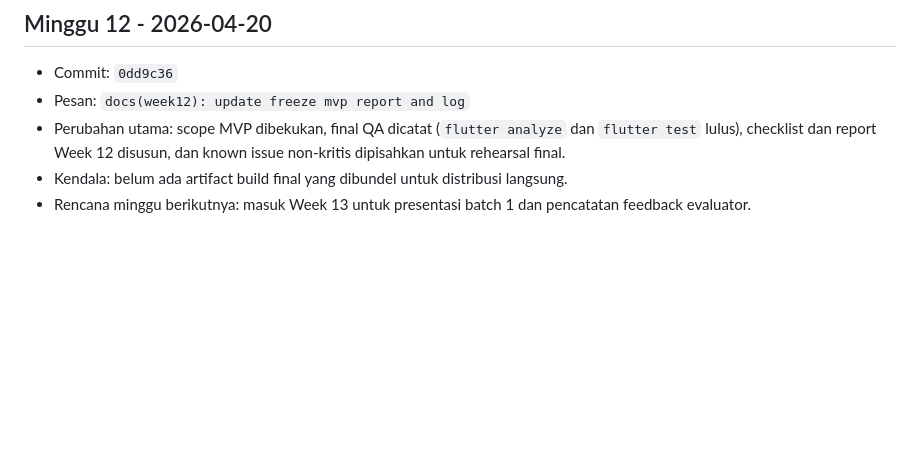
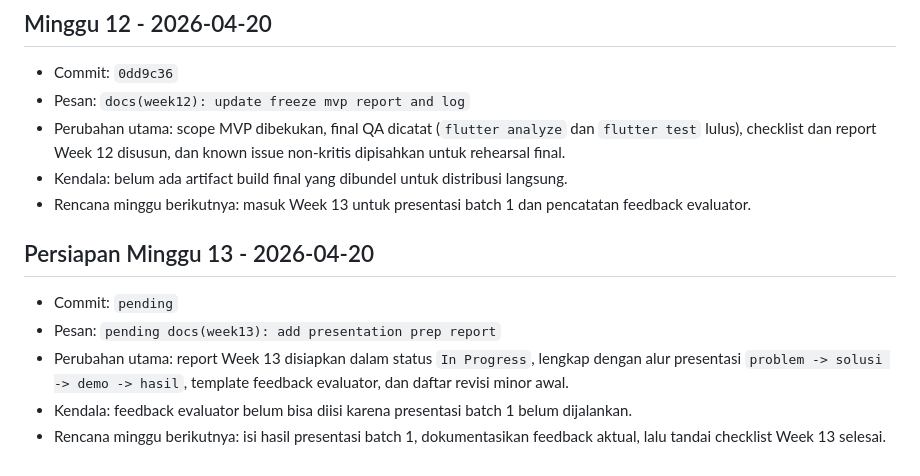
Before and after one commit to bri-anadi/autask, a Markdown page: tasks/LOG.md, the part around the change. GitHub-like rendering; blank space fills up the shorter version.

Commit message:
docs(week13): add presentation prep report

```diff
--- a/tasks/LOG.md
+++ b/tasks/LOG.md
@@ -185,3 +185,11 @@ Urutan di bawah ini mengikuti output `git log --oneline` (terbaru -> terlama):
 - Perubahan utama: scope MVP dibekukan, final QA dicatat (`flutter analyze` dan `flutter test` lulus), checklist dan report Week 12 disusun, dan known issue non-kritis dipisahkan untuk rehearsal final.
 - Kendala: belum ada artifact build final yang dibundel untuk distribusi langsung.
 - Rencana minggu berikutnya: masuk Week 13 untuk presentasi batch 1 dan pencatatan feedback evaluator.
+
+## Persiapan Minggu 13 - 2026-04-20
+
+- Commit: `pending`
+- Pesan: `pending docs(week13): add presentation prep report`
+- Perubahan utama: report Week 13 disiapkan dalam status `In Progress`, lengkap dengan alur presentasi `problem -> solusi -> demo -> hasil`, template feedback evaluator, dan daftar revisi minor awal.
+- Kendala: feedback evaluator belum bisa diisi karena presentasi batch 1 belum dijalankan.
+- Rencana minggu berikutnya: isi hasil presentasi batch 1, dokumentasikan feedback aktual, lalu tandai checklist Week 13 selesai.
```
Also changed, not shown: reports/WEEK-13-Report.md (added, +113 -0 lines).
